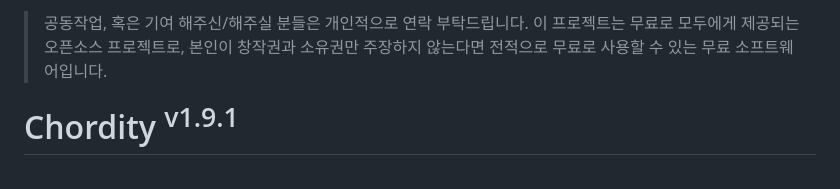
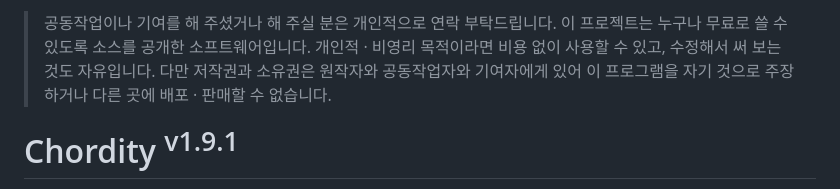
Before and after one commit to Velvitty/Chordity, a Markdown page: README.md, the part around the change. GitHub-like rendering.

Commit message:
README 맨 위 안내 문구 수정: 개인적·비영리 사용, 저작권·배포 조건
Co-Authored-By: Claude Opus 5.5 <noreply@anthropic.com>
Claude-Session: https://claude.ai/code/session_01B8Lg3U1uvinNKHQifXJ2Ju

```diff
--- a/README.md
+++ b/README.md
@@ -1,4 +1,4 @@
-> 공동작업, 혹은 기여 해주신/해주실 분들은 개인적으로 연락 부탁드립니다. 이 프로젝트는 무료로 모두에게 제공되는 오픈소스 프로젝트로, 본인이 창작권과 소유권만 주장하지 않는다면 전적으로 무료로 사용할 수 있는 무료 소프트웨어입니다.
+> 공동작업이나 기여를 해 주셨거나 해 주실 분은 개인적으로 연락 부탁드립니다. 이 프로젝트는 누구나 무료로 쓸 수 있도록 소스를 공개한 소프트웨어입니다. 개인적 · 비영리 목적이라면 비용 없이 사용할 수 있고, 수정해서 써 보는 것도 자유입니다. 다만 저작권과 소유권은 원작자와 공동작업자와 기여자에게 있어 이 프로그램을 자기 것으로 주장하거나 다른 곳에 배포 · 판매할 수 없습니다.
 
 # Chordity <sup>v1.9.1</sup>
 
```
